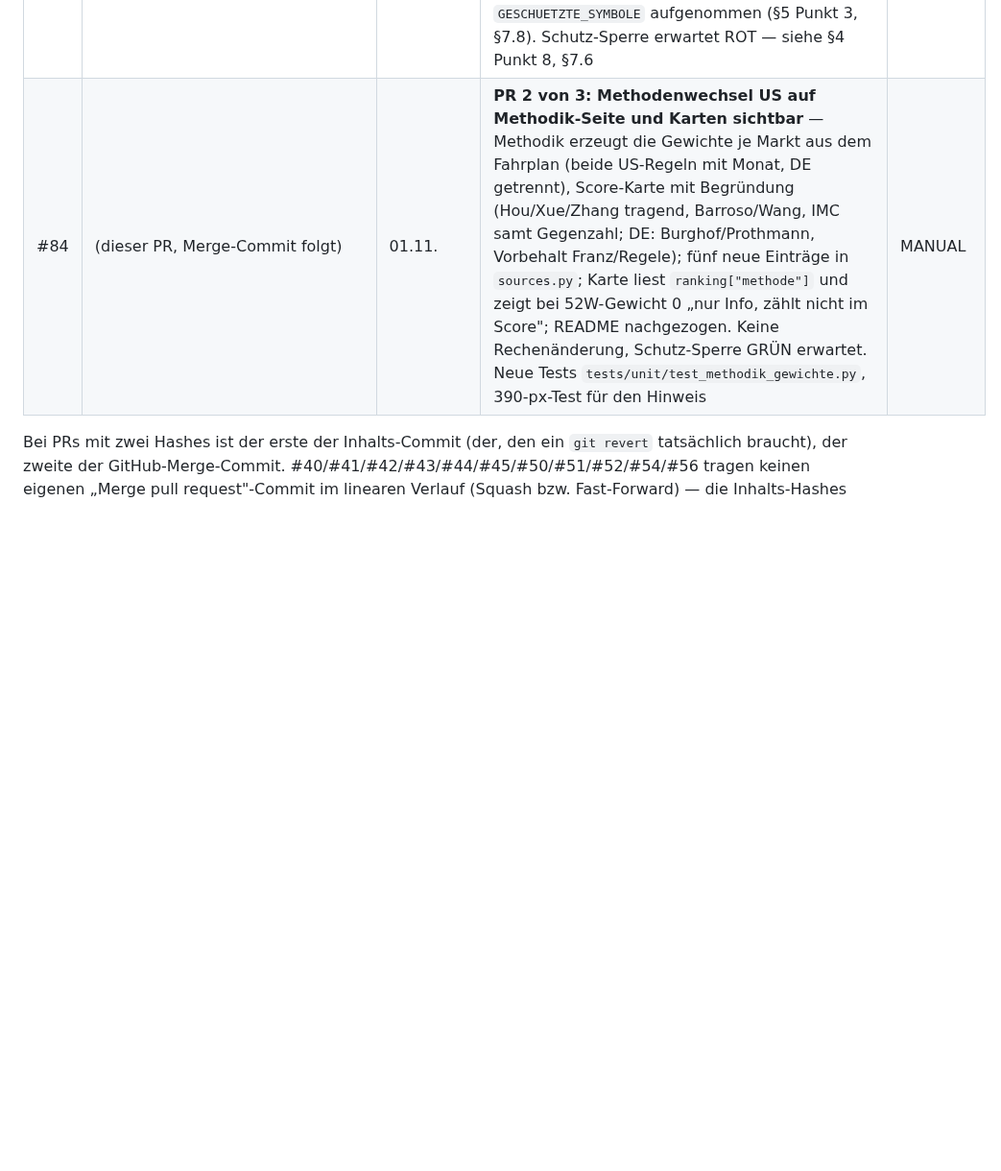
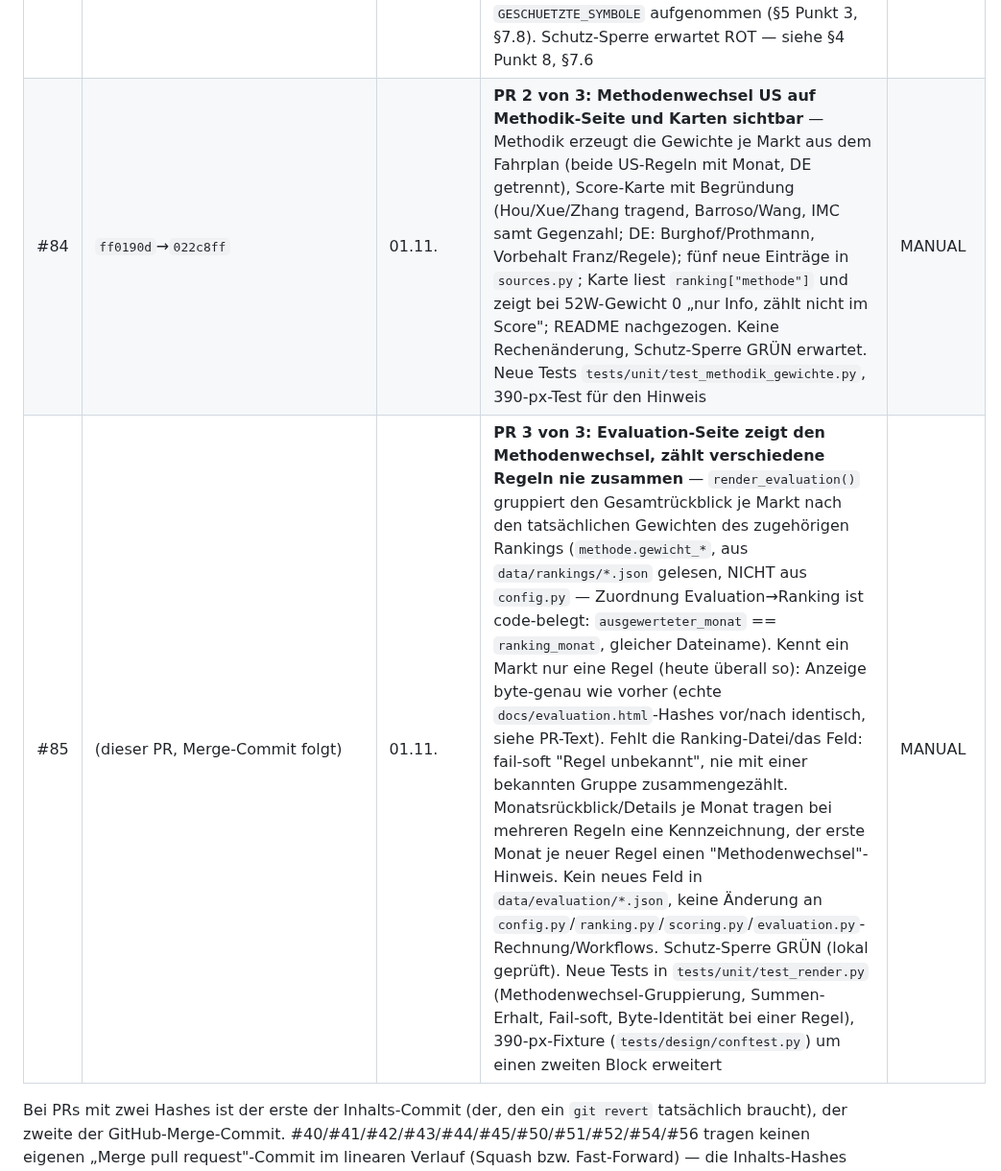
Before and after one commit to easywebb911/Momentum-Report, a Markdown page: SESSION_HANDOVER.md, the part around one of its changes. Shown at 96% size. Drawn GitHub-style; blank space fills up the shorter version.

```diff
--- a/SESSION_HANDOVER.md
+++ b/SESSION_HANDOVER.md
@@ -229,7 +237,8 @@ volle Liste braucht: `git log --oneline --merges main`.
 | #81 | `95596a9`→`0972fe7` | 31.10. | Evaluation-Seite: Gesamtrückblick vor Monatsrückblick (reine Anzeige, Blöcke vertauscht) | SELF |
 | #82 | `1525888`/`ab3f10e`→`4c2a655` | 31.10. | SESSION_HANDOVER.md auf Stand 31.10. nachmittags: Oktober-Stichtag ausgewertet, Wiedervorlagen 30./31.10. geschlossen, Umstellung der geplanten Tasks und Abschaltung der Agenten-Kontrolle dokumentiert | SELF |
 | #83 | `43d3115`/`3b20111`/`6f4f5fc`→`f5a21b3` | 01.11. | **Score-Gewichte je Markt als Fahrplan nach Ranking-Monat** (PR 1 von 3): US ab 2026-11 100/0, bis 2026-10 50/50; DE immer 50/50. Auswahl rein nach Stichtag-Monat, keine Anzeige-/Textänderung. Neue Tests `tests/unit/test_gewichts_fahrplan.py` (DE-Hash byte-genau wie vor dem Umbau, US-Grenze Okt/Nov, Nachholung, Determinismus). Nachtrag im selben PR: Fahrplan-Hilfen in `GESCHUETZTE_SYMBOLE` aufgenommen (§5 Punkt 3, §7.8). Schutz-Sperre erwartet ROT — siehe §4 Punkt 8, §7.6 | MANUAL |
-| #84 | (dieser PR, Merge-Commit folgt) | 01.11. | **PR 2 von 3: Methodenwechsel US auf Methodik-Seite und Karten sichtbar** — Methodik erzeugt die Gewichte je Markt aus dem Fahrplan (beide US-Regeln mit Monat, DE getrennt), Score-Karte mit Begründung (Hou/Xue/Zhang tragend, Barroso/Wang, IMC samt Gegenzahl; DE: Burghof/Prothmann, Vorbehalt Franz/Regele); fünf neue Einträge in `sources.py`; Karte liest `ranking["methode"]` und zeigt bei 52W-Gewicht 0 „nur Info, zählt nicht im Score"; README nachgezogen. Keine Rechenänderung, Schutz-Sperre GRÜN erwartet. Neue Tests `tests/unit/test_methodik_gewichte.py`, 390-px-Test für den Hinweis | MANUAL |
+| #84 | `ff0190d`→`022c8ff` | 01.11. | **PR 2 von 3: Methodenwechsel US auf Methodik-Seite und Karten sichtbar** — Methodik erzeugt die Gewichte je Markt aus dem Fahrplan (beide US-Regeln mit Monat, DE getrennt), Score-Karte mit Begründung (Hou/Xue/Zhang tragend, Barroso/Wang, IMC samt Gegenzahl; DE: Burghof/Prothmann, Vorbehalt Franz/Regele); fünf neue Einträge in `sources.py`; Karte liest `ranking["methode"]` und zeigt bei 52W-Gewicht 0 „nur Info, zählt nicht im Score"; README nachgezogen. Keine Rechenänderung, Schutz-Sperre GRÜN erwartet. Neue Tests `tests/unit/test_methodik_gewichte.py`, 390-px-Test für den Hinweis | MANUAL |
+| #85 | (dieser PR, Merge-Commit folgt) | 01.11. | **PR 3 von 3: Evaluation-Seite zeigt den Methodenwechsel, zählt verschiedene Regeln nie zusammen** — `render_evaluation()` gruppiert den Gesamtrückblick je Markt nach den tatsächlichen Gewichten des zugehörigen Rankings (`methode.gewicht_*`, aus `data/rankings/*.json` gelesen, NICHT aus `config.py` — Zuordnung Evaluation→Ranking ist code-belegt: `ausgewerteter_monat` == `ranking_monat`, gleicher Dateiname). Kennt ein Markt nur eine Regel (heute überall so): Anzeige byte-genau wie vorher (echte `docs/evaluation.html`-Hashes vor/nach identisch, siehe PR-Text). Fehlt die Ranking-Datei/das Feld: fail-soft "Regel unbekannt", nie mit einer bekannten Gruppe zusammengezählt. Monatsrückblick/Details je Monat tragen bei mehreren Regeln eine Kennzeichnung, der erste Monat je neuer Regel einen "Methodenwechsel"-Hinweis. Kein neues Feld in `data/evaluation/*.json`, keine Änderung an `config.py`/`ranking.py`/`scoring.py`/`evaluation.py`-Rechnung/Workflows. Schutz-Sperre GRÜN (lokal geprüft). Neue Tests in `tests/unit/test_render.py` (Methodenwechsel-Gruppierung, Summen-Erhalt, Fail-soft, Byte-Identität bei einer Regel), 390-px-Fixture (`tests/design/conftest.py`) um einen zweiten Block erweitert | MANUAL |
 
 Bei PRs mit zwei Hashes ist der erste der Inhalts-Commit (der, den ein
 `git revert` tatsächlich braucht), der zweite der GitHub-Merge-Commit.
```
Also changed, not shown: other parts of SESSION_HANDOVER.md (+42 -11 lines).
